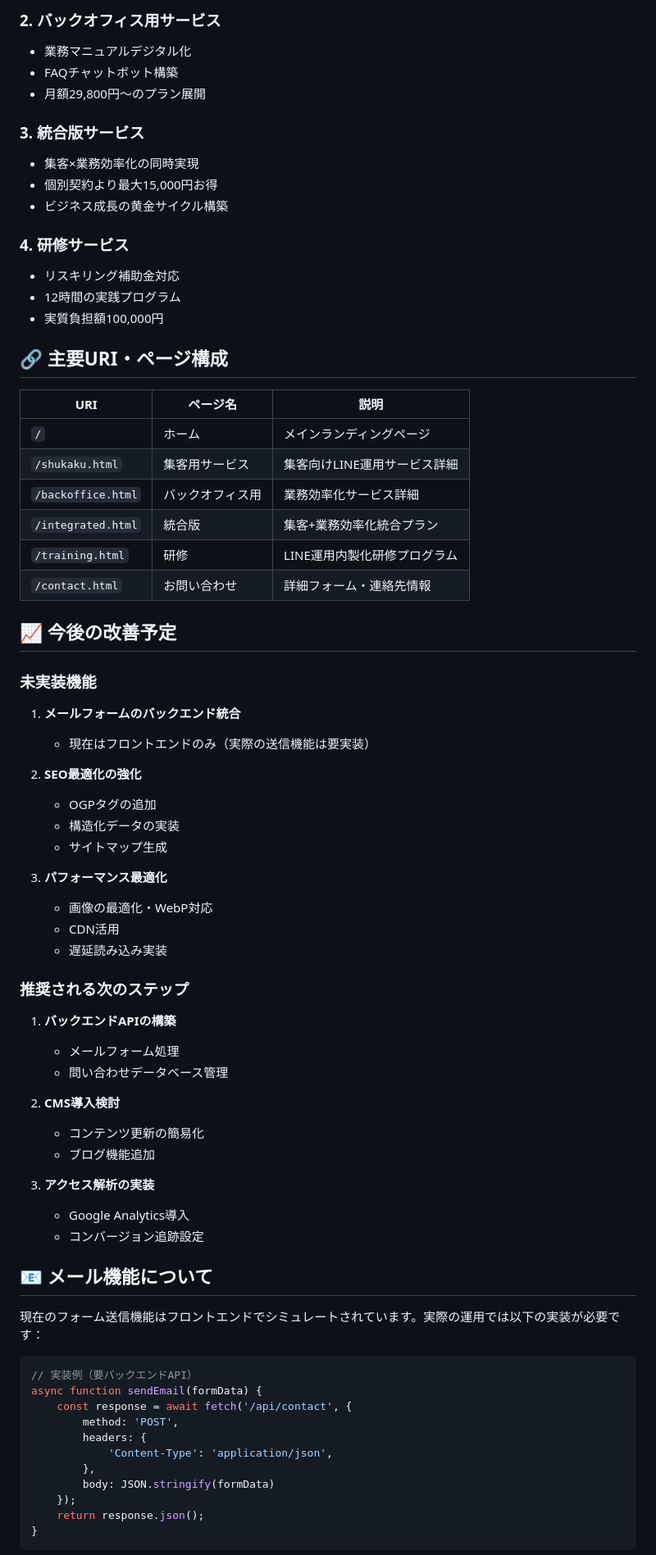
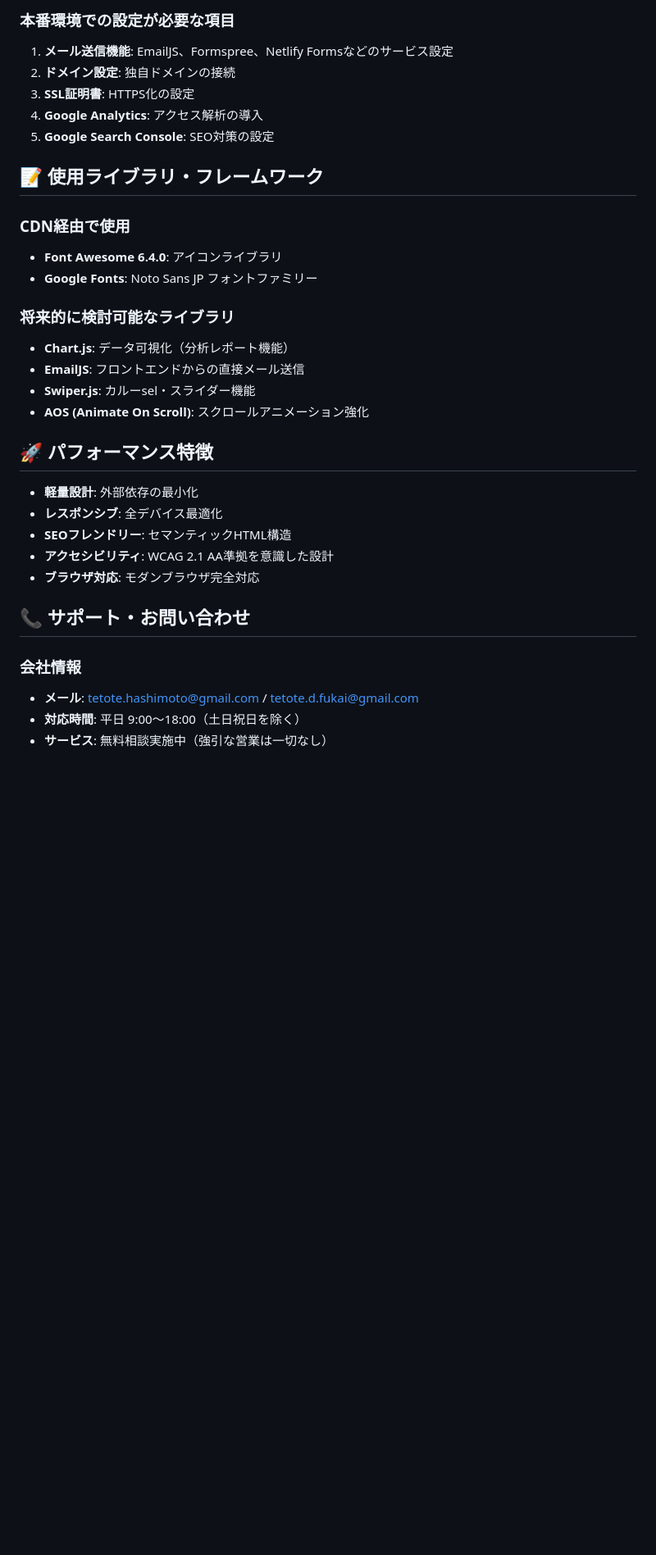
Before and after one commit to wsty-gif/line-service-website, a Markdown page: README.md, the part around one of its changes. Shown at 82% size. Drawn GitHub-style; blank space fills up the shorter version.

````diff
--- a/README.md
+++ b/README.md
@@ -125,75 +175,35 @@
 
-### 2. バックオフィス用サービス
-- 業務マニュアルデジタル化
-- FAQチャットボット構築
-- 月額29,800円〜のプラン展開
+### 本番環境での設定が必要な項目
+1. **メール送信機能**: EmailJS、Formspree、Netlify Formsなどのサービス設定
+2. **ドメイン設定**: 独自ドメインの接続
+3. **SSL証明書**: HTTPS化の設定
+4. **Google Analytics**: アクセス解析の導入
+5. **Google Search Console**: SEO対策の設定
 
-### 3. 統合版サービス
-- 集客×業務効率化の同時実現
-- 個別契約より最大15,000円お得
-- ビジネス成長の黄金サイクル構築
+## 📝 使用ライブラリ・フレームワーク
 
-### 4. 研修サービス
-- リスキリング補助金対応
-- 12時間の実践プログラム
-- 実質負担額100,000円
+### CDN経由で使用
+- **Font Awesome 6.4.0**: アイコンライブラリ
+- **Google Fonts**: Noto Sans JP フォントファミリー
 
-## 🔗 主要URI・ページ構成
+### 将来的に検討可能なライブラリ
+- **Chart.js**: データ可視化（分析レポート機能）
+- **EmailJS**: フロントエンドからの直接メール送信
+- **Swiper.js**: カルーsel・スライダー機能
+- **AOS (Animate On Scroll)**: スクロールアニメーション強化
 
-| URI | ページ名 | 説明 |
-|-----|---------|------|
-| `/` | ホーム | メインランディングページ |
-| `/shukaku.html` | 集客用サービス | 集客向けLINE運用サービス詳細 |
-| `/backoffice.html` | バックオフィス用 | 業務効率化サービス詳細 |
-| `/integrated.html` | 統合版 | 集客+業務効率化統合プラン |
-| `/training.html` | 研修 | LINE運用内製化研修プログラム |
-| `/contact.html` | お問い合わせ | 詳細フォーム・連絡先情報 |
+## 🚀 パフォーマンス特徴
 
-## 📈 今後の改善予定
+- **軽量設計**: 外部依存の最小化
+- **レスポンシブ**: 全デバイス最適化
+- **SEOフレンドリー**: セマンティックHTML構造
+- **アクセシビリティ**: WCAG 2.1 AA準拠を意識した設計
+- **ブラウザ対応**: モダンブラウザ完全対応
 
-### 未実装機能
-1. **メールフォームのバックエンド統合**
-   - 現在はフロントエンドのみ（実際の送信機能は要実装）
+## 📞 サポート・お問い合わせ
 
-2. **SEO最適化の強化**
-   - OGPタグの追加
-   - 構造化データの実装
-   - サイトマップ生成
+### 会社情報
+- **メール**: tetote.hashimoto@gmail.com / tetote.d.fukai@gmail.com
+- **対応時間**: 平日 9:00〜18:00（土日祝日を除く）
+- **サービス**: 無料相談実施中（強引な営業は一切なし）
 
-3. **パフォーマンス最適化**
-   - 画像の最適化・WebP対応
-   - CDN活用
-   - 遅延読み込み実装
-
-### 推奨される次のステップ
-
-1. **バックエンドAPIの構築**
-   - メールフォーム処理
-   - 問い合わせデータベース管理
-
-2. **CMS導入検討**
-   - コンテンツ更新の簡易化
-   - ブログ機能追加
-
-3. **アクセス解析の実装**
-   - Google Analytics導入
-   - コンバージョン追跡設定
-
-## 📧 メール機能について
-
-現在のフォーム送信機能はフロントエンドでシミュレートされています。実際の運用では以下の実装が必要です：
-
-```javascript
-// 実装例（要バックエンドAPI）
-async function sendEmail(formData) {
-    const response = await fetch('/api/contact', {
-        method: 'POST',
-        headers: {
-            'Content-Type': 'application/json',
-        },
-        body: JSON.stringify(formData)
-    });
-    return response.json();
-}
-```
-
````
Also changed, not shown: other parts of README.md (+151 -125 lines).
